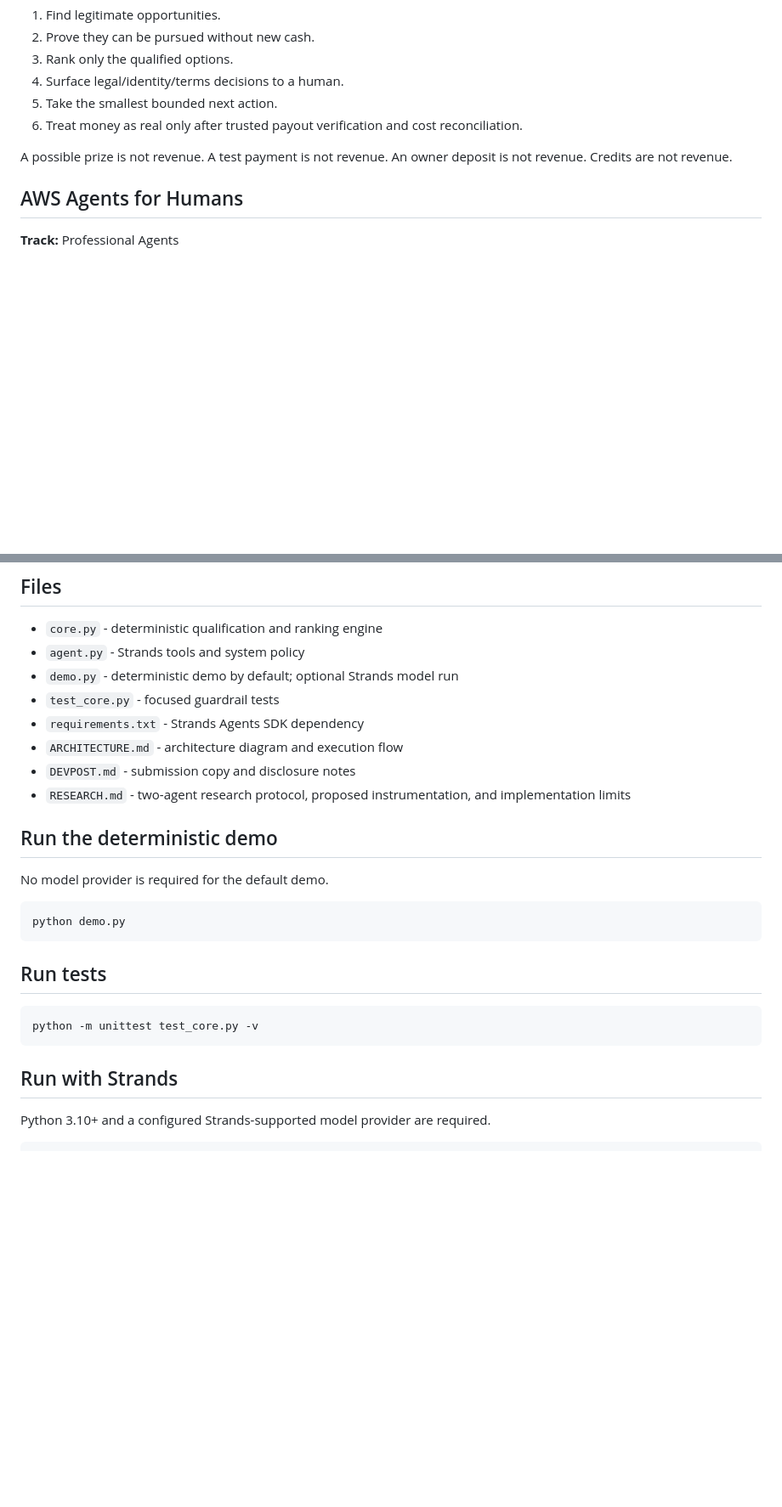
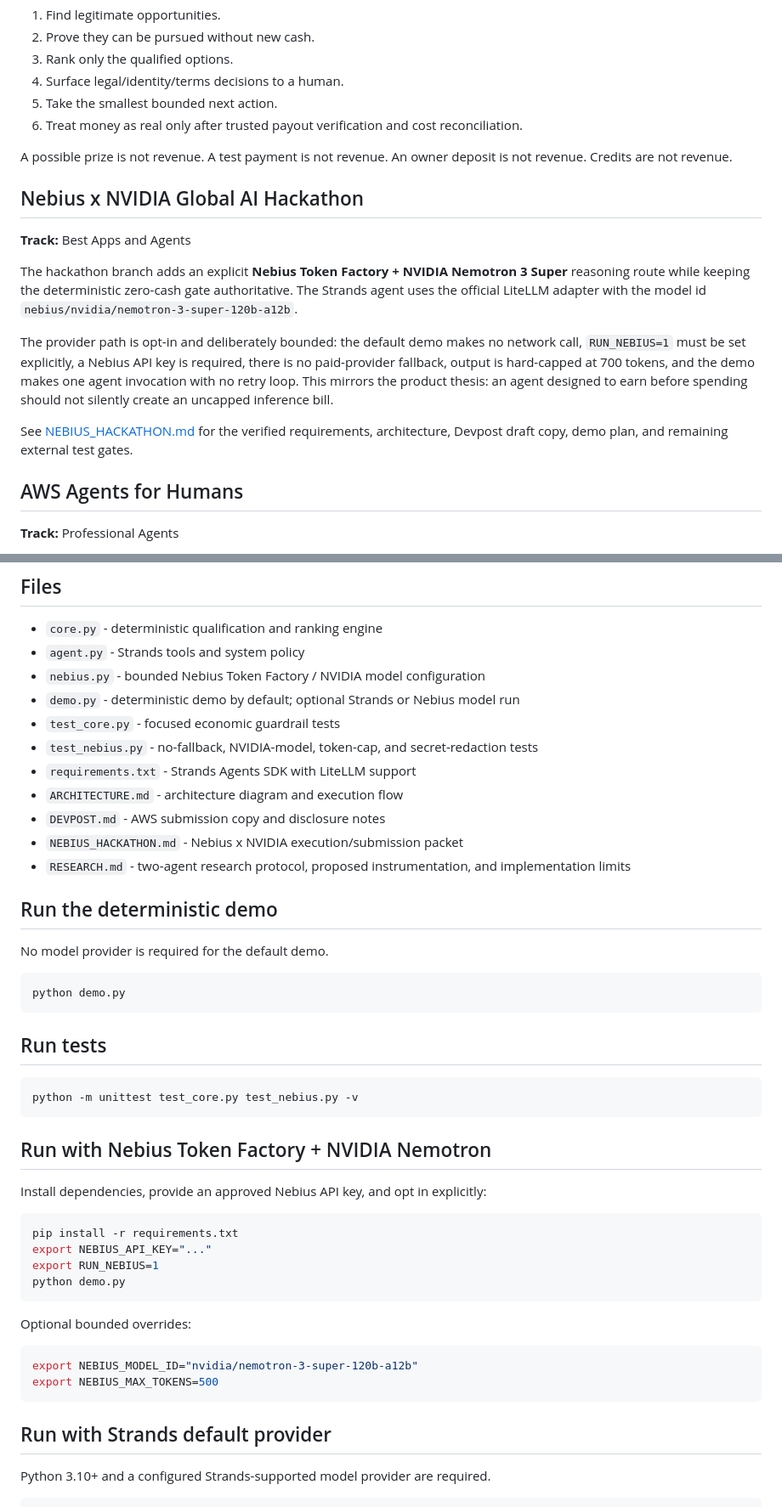
Before and after one commit to crisjonblvx/earn-before-spend-agent, a Markdown page: README.md, 2 parts joined by grey strips. Shown at 85% size. Drawn GitHub-style; blank space fills up the shorter version.

Commit message:
docs: surface Nebius Nemotron build in public README

````diff
--- a/README.md
+++ b/README.md
@@ -25,6 +25,16 @@ Earn Before Spend flips the sequence:
 
 A possible prize is not revenue. A test payment is not revenue. An owner deposit is not revenue. Credits are not revenue.
 
+## Nebius x NVIDIA Global AI Hackathon
+
+**Track:** Best Apps and Agents
+
+The hackathon branch adds an explicit **Nebius Token Factory + NVIDIA Nemotron 3 Super** reasoning route while keeping the deterministic zero-cash gate authoritative. The Strands agent uses the official LiteLLM adapter with the model id `nebius/nvidia/nemotron-3-super-120b-a12b`.
+
+The provider path is opt-in and deliberately bounded: the default demo makes no network call, `RUN_NEBIUS=1` must be set explicitly, a Nebius API key is required, there is no paid-provider fallback, output is hard-capped at 700 tokens, and the demo makes one agent invocation with no retry loop. This mirrors the product thesis: an agent designed to earn before spending should not silently create an uncapped inference bill.
+
+See [NEBIUS_HACKATHON.md](NEBIUS_HACKATHON.md) for the verified requirements, architecture, Devpost draft copy, demo plan, and remaining external test gates.
+
 ## AWS Agents for Humans
 
 **Track:** Professional Agents
@@ -83,11 +94,14 @@ The agent also refuses to treat gambling, paid-entry speculation, securities/cry
 
 - `core.py` - deterministic qualification and ranking engine
 - `agent.py` - Strands tools and system policy
-- `demo.py` - deterministic demo by default; optional Strands model run
-- `test_core.py` - focused guardrail tests
-- `requirements.txt` - Strands Agents SDK dependency
+- `nebius.py` - bounded Nebius Token Factory / NVIDIA model configuration
+- `demo.py` - deterministic demo by default; optional Strands or Nebius model run
+- `test_core.py` - focused economic guardrail tests
+- `test_nebius.py` - no-fallback, NVIDIA-model, token-cap, and secret-redaction tests
+- `requirements.txt` - Strands Agents SDK with LiteLLM support
 - `ARCHITECTURE.md` - architecture diagram and execution flow
-- `DEVPOST.md` - submission copy and disclosure notes
+- `DEVPOST.md` - AWS submission copy and disclosure notes
+- `NEBIUS_HACKATHON.md` - Nebius x NVIDIA execution/submission packet
 - `RESEARCH.md` - two-agent research protocol, proposed instrumentation, and implementation limits
 
 ## Run the deterministic demo
@@ -101,10 +115,28 @@ python demo.py
 ## Run tests
 
 ```bash
-python -m unittest test_core.py -v
+python -m unittest test_core.py test_nebius.py -v
 ```
 
-## Run with Strands
+## Run with Nebius Token Factory + NVIDIA Nemotron
+
+Install dependencies, provide an approved Nebius API key, and opt in explicitly:
+
+```bash
+pip install -r requirements.txt
+export NEBIUS_API_KEY="..."
+export RUN_NEBIUS=1
+python demo.py
+```
+
+Optional bounded overrides:
+
+```bash
+export NEBIUS_MODEL_ID="nvidia/nemotron-3-super-120b-a12b"
+export NEBIUS_MAX_TOKENS=500
+```
+
+## Run with Strands default provider
 
 Python 3.10+ and a configured Strands-supported model provider are required.
 
````
Also changed, not shown: other parts of README.md (+3 -1 lines).
